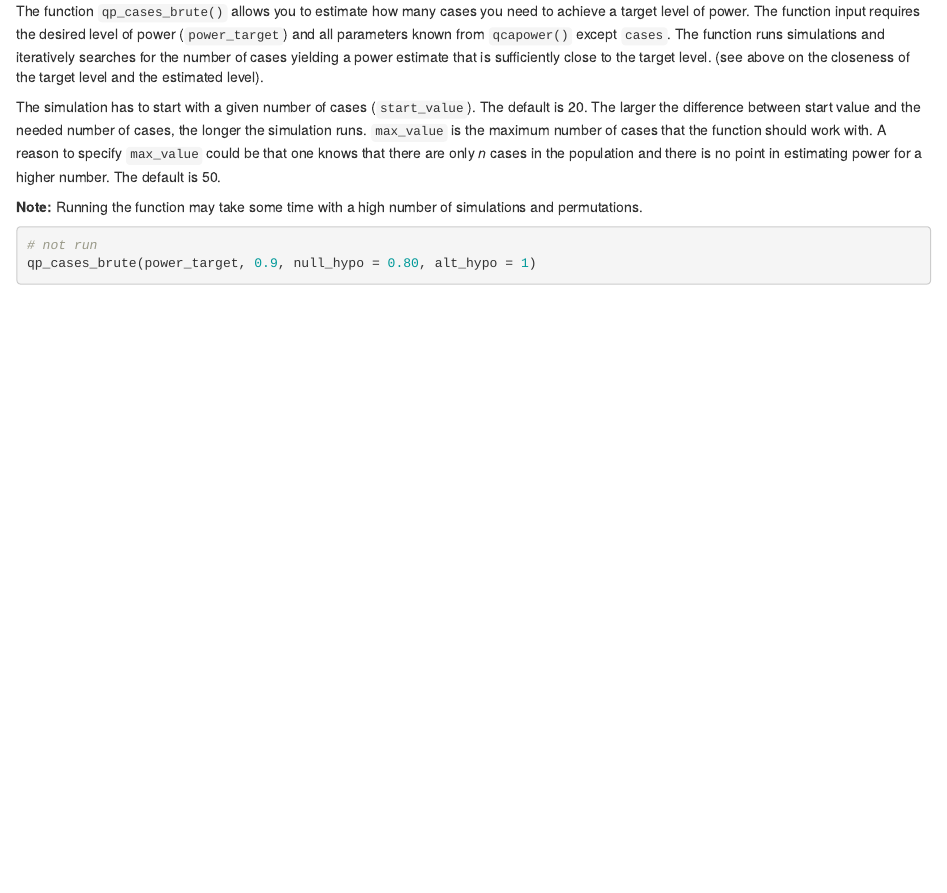
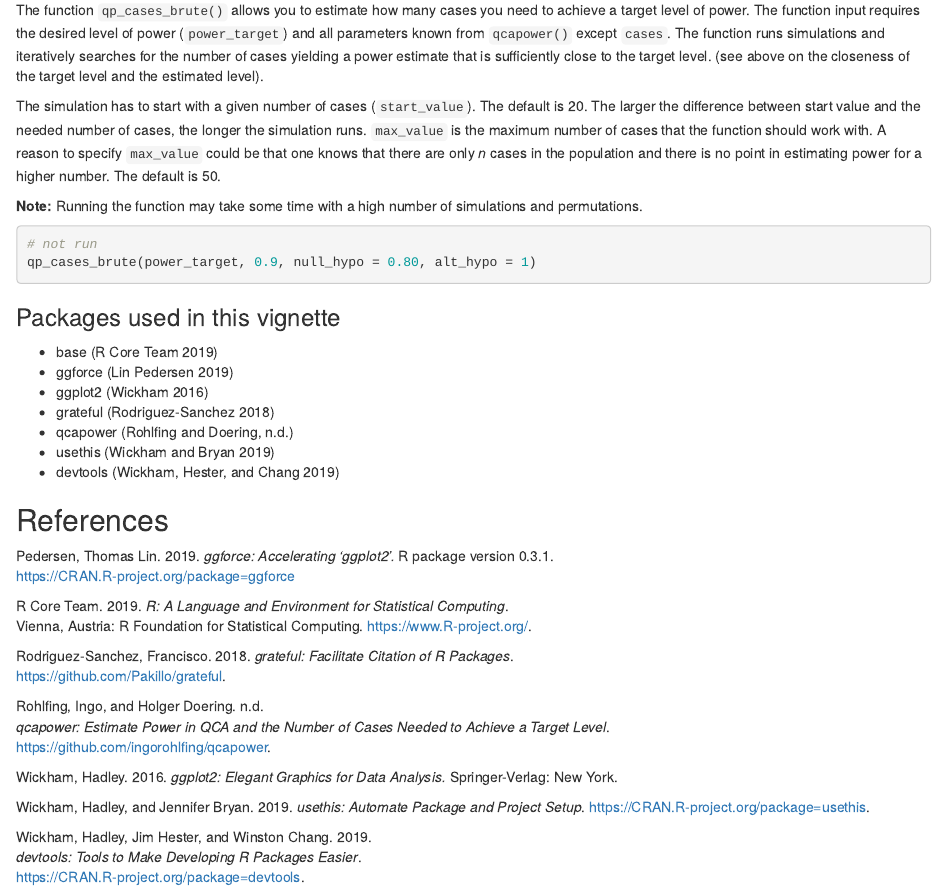
Before and after one commit to ingorohlfing/qcapower, an R Markdown document (vignettes/Introduction.Rmd): the page in a window 1100 px wide, from 2830 px down before the commit and from 2870 px down after it, so that both start at the same text. Rendered offline with R 4.5, knitr and Pandoc, with nearby package versions; some code elsewhere in the file could not run offline.

Commit message:
Add package citations to vignette.

````diff
--- a/vignettes/Introduction.Rmd
+++ b/vignettes/Introduction.Rmd
@@ -114,3 +114,37 @@ The simulation has to start with a given number of cases (`start_value`). The de
 # not run
 qp_cases_brute(power_target, 0.9, null_hypo = 0.80, alt_hypo = 1)
 ```
+
+### Packages used in this vignette
+-   base (R Core Team 2019)
+-   ggforce (Lin Pedersen 2019)
+-   ggplot2 (Wickham 2016)
+-   grateful (Rodriguez-Sanchez 2018)
+-   qcapower (Rohlfing and Doering, n.d.)
+-   usethis (Wickham and Bryan 2019)
+-   devtools (Wickham, Hester, and Chang 2019)
+
+References
+----------
+
+Pedersen, Thomas Lin. 2019. *ggforce: Accelerating 'ggplot2'.* R package version 0.3.1.
+<https://CRAN.R-project.org/package=ggforce>
+
+R Core Team. 2019. *R: A Language and Environment for Statistical Computing*.
+Vienna, Austria: R Foundation for Statistical Computing.
+<https://www.R-project.org/>.
+
+Rodriguez-Sanchez, Francisco. 2018. *grateful: Facilitate Citation of R Packages*.
+<https://github.com/Pakillo/grateful>.
+
+Rohlfing, Ingo, and Holger Doering. n.d.
+*qcapower: Estimate Power in QCA and the Number of Cases Needed to Achieve a Target Level*.
+<https://github.com/ingorohlfing/qcapower>.
+
+Wickham, Hadley. 2016. *ggplot2: Elegant Graphics for Data Analysis.* Springer-Verlag: New York.
+
+Wickham, Hadley, and Jennifer Bryan. 2019. *usethis: Automate Package and Project Setup*.   <https://CRAN.R-project.org/package=usethis>.
+
+Wickham, Hadley, Jim Hester, and Winston Chang. 2019.
+*devtools: Tools to Make Developing R Packages Easier*.
+<https://CRAN.R-project.org/package=devtools>.
````
